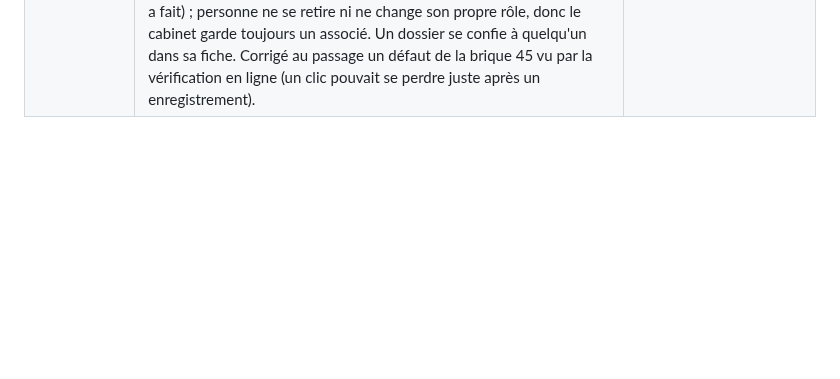
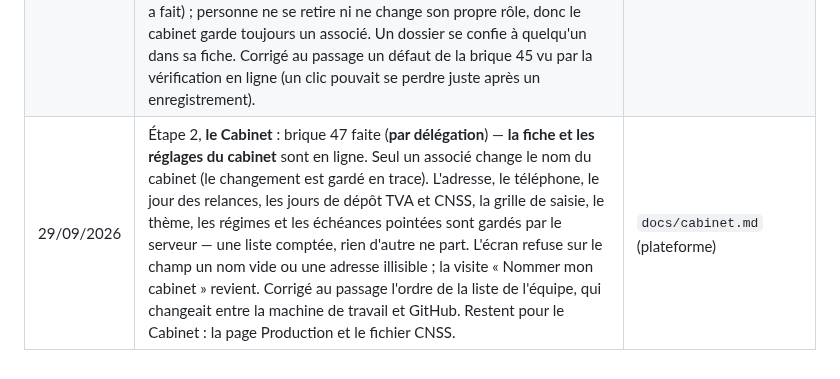
Before and after one commit to saouthq/skanfact, a Markdown page: docs/cadrage/README.md, the part around the change. Rendered like a GitHub page; blank space fills up the shorter version.

Commit message:
Journal : brique 47 (la fiche et les réglages du cabinet)
Co-Authored-By: Claude Opus 5.5 <noreply@anthropic.com>
Claude-Session: https://claude.ai/code/session_012MQqUUPGSc62eVaUpWFgpR

```diff
--- a/docs/cadrage/README.md
+++ b/docs/cadrage/README.md
@@ -115,3 +115,4 @@ lettres de mission dans le parcours du comptable).
 | 29/09/2026 | Étape 2, **le Cabinet** : briques 44 et 44 bis faites (**par délégation**). **La révision et les questions au client** : le dossier de travail du comptable (comptes signés, notes, questionnaire de fin d'exercice, révision arrêtée) est gardé par le cabinet au serveur, au nom de qui l'a fait. Une question au client va dans les livres du client : elle reste chez le cabinet tant qu'il ne l'a pas envoyée ; envoyée, le client la voit dans son SkanFact (onglet Cabinet de sa comptabilité, et en haut de la pièce qu'elle vise) et y répond, et le comptable lit la réponse aussitôt — plus de fichier ni de paquet. Deux envois sans réponse : elle remonte dans « À faire ». Corrigé au passage un petit défaut de l'ancien Cabinet (le questionnaire écrit dans les Réglages ne se proposait pas au retour sur le dossier). Reste : une réponse ne porte pas encore de pièce jointe ; les autres pages de l'entreprise qui parlent encore du paquet du mois sont à revoir. | `docs/cabinet.md` (plateforme) |
 | 29/09/2026 | Étape 2, **le Cabinet** : brique 45 faite (**par délégation**). **La clôture de l'exercice** : clôturer valide la période jusqu'au 31 décembre (plus rien ne s'y écrit) ; il faut que l'exercice soit fini et qu'aucune écriture ne reste au brouillard — la clôture ne valide rien à la place du comptable, et l'écran le dit avant de poser la question. **Rouvrir** exige un motif, gardé avec la date et le nom ; la période revient où elle était avant la clôture, et on ne rouvre pas si des jours de l'année d'après sont déjà validés. Au cabinet, seul l'associé clôture ou rouvre. **L'année d'après** reçoit ses à-nouveaux au 1er janvier, en brouillard, calculés comme dans l'ancien Cabinet. Corrigé au passage : les onglets Déclaration, Révision, Liasse et Exercice ne se remettaient pas à jour après une validation. Reste : le « dossier de clôture » à envoyer au client (ses états en PDF) viendra avec les documents du serveur. | `docs/cabinet.md` (plateforme) |
 | 29/09/2026 | Étape 2, **le Cabinet** : brique 46 faite (**par délégation**) — **les briques du Cabinet (36 à 46) sont toutes faites**. **L'équipe du cabinet** : chacun entre avec son propre compte. Un associé invite une personne par son adresse e-mail, avec un rôle (associé, collaborateur, assistant de saisie) ; SkanFact montre un lien à lui transmettre (pas encore d'envoi de courriel) ; elle l'ouvre, se connecte avec cette adresse et arrive dans le cabinet. On change son rôle, on la retire (son nom reste sur ce qu'elle a fait) ; personne ne se retire ni ne change son propre rôle, donc le cabinet garde toujours un associé. Un dossier se confie à quelqu'un dans sa fiche. Corrigé au passage un défaut de la brique 45 vu par la vérification en ligne (un clic pouvait se perdre juste après un enregistrement). | `docs/cabinet.md` (plateforme) |
+| 29/09/2026 | Étape 2, **le Cabinet** : brique 47 faite (**par délégation**) — **la fiche et les réglages du cabinet** sont en ligne. Seul un associé change le nom du cabinet (le changement est gardé en trace). L'adresse, le téléphone, le jour des relances, les jours de dépôt TVA et CNSS, la grille de saisie, le thème, les régimes et les échéances pointées sont gardés par le serveur — une liste comptée, rien d'autre ne part. L'écran refuse sur le champ un nom vide ou une adresse illisible ; la visite « Nommer mon cabinet » revient. Corrigé au passage l'ordre de la liste de l'équipe, qui changeait entre la machine de travail et GitHub. Restent pour le Cabinet : la page Production et le fichier CNSS. | `docs/cabinet.md` (plateforme) |
```
